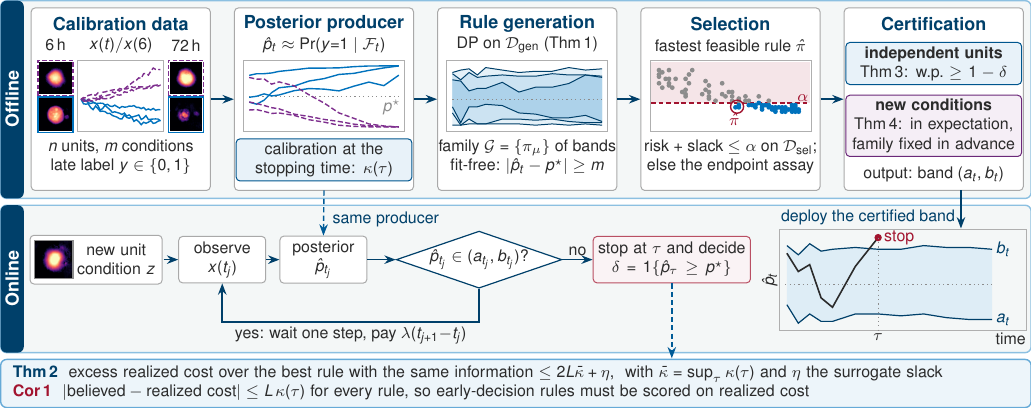
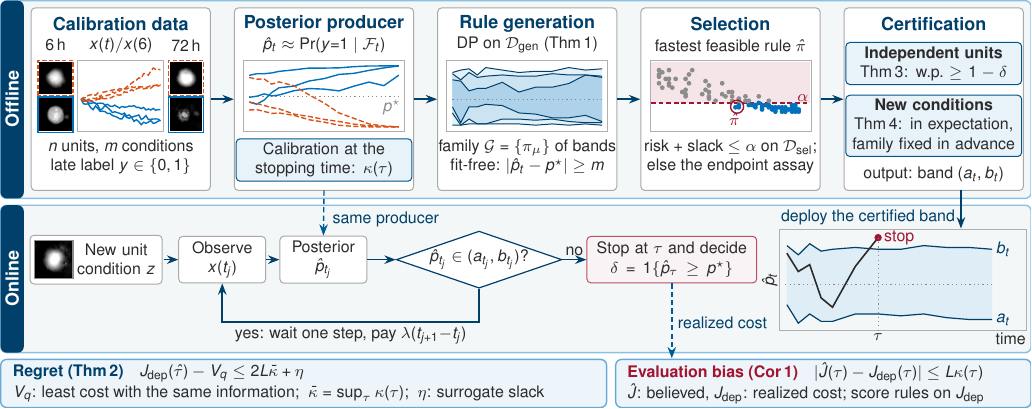
Before and after one commit to tiandaochouqin-Wei/organfusion-seq, a LaTeX figure (fig_overview_tkde.tex): the whole page. Compiled offline with pdfLaTeX.

Commit message:
Fig. 1: TKDE-style pass (colour semantics as in Figs. 2-7, greyscale phase maps, theorem boxes with Table 1 symbols)
Resistant is orange (as in Fig. 2), not purple (CALIMERA elsewhere); both certification routes in the
method's blue; theorem strip replaced by "Regret (Thm 2)" and "Evaluation bias (Cor 1)" boxes in
J_dep / J-hat / V_q notation; the decision-to-theory link labelled "realized cost"; sentence case in boxes.

Co-Authored-By: Claude Opus 5.5 <noreply@anthropic.com>

```diff
--- a/fig_overview_tkde.tex
+++ b/fig_overview_tkde.tex
@@ -12,6 +12,7 @@
 \definecolor{ours}{HTML}{0072BD}
 \definecolor{oursd}{HTML}{00406A}
 \definecolor{cal}{HTML}{7E2F8E}
+\definecolor{loss}{HTML}{D95319}
 \definecolor{warn}{HTML}{A2142F}
 \definecolor{gry}{HTML}{8C8C8C}
 \definecolor{ink}{HTML}{2B2B2B}
@@ -105,8 +106,8 @@
 % E: certification (Thms 3-4)
 \begin{scope}[shift={(\Xo+4*\St+0.5*\Wm,0)}]
   \node[hdr] at (0,6.78) {Certification};
-  \node[tbox] at (0,6.08) {\textbf{independent units}\\ Thm\,3: w.p.\ $\ge1-\delta$};
-  \node[cbox] at (0,4.98) {\textbf{new conditions}\\ Thm\,4: in expectation,\\ family fixed in advance};
+  \node[tbox] at (0,6.08) {\textbf{Independent units}\\ Thm\,3: w.p.\ $\ge1-\delta$};
+  \node[tbox] at (0,4.98) {\textbf{New conditions}\\ Thm\,4: in expectation,\\ family fixed in advance};
   \node[txt] at (0,4.12) {output: band $(a_t,b_t)$};
 \end{scope}
 % ------------------------------------------------ online lane
@@ -114,12 +115,12 @@
 \draw[gry!75,line width=0.5pt,rounded corners=2pt,fill=white] (0.53,\yf-0.43) rectangle (2.86,\yf+0.43);
 \node[inner sep=0pt] (img) at (0.95,\yf) {\includegraphics[width=0.66cm]{figures_tkde/fig1_org_new.png}};
 \draw[gry,line width=0.6pt] (img.south west) rectangle (img.north east);
-\node[fbox,draw=none,fill=none,text width=1.50cm] (n1) at (2.05,\yf) {new unit\\ condition $z$};
-\node[fbox,text width=1.38cm] (n2) at (3.92,\yf) {observe\\ $x(t_j)$};
-\node[fbox,text width=1.38cm] (n3) at (5.705,\yf) {posterior\\ $\hat p_{t_j}$};
+\node[fbox,draw=none,fill=none,text width=1.50cm] (n1) at (2.05,\yf) {New unit\\ condition $z$};
+\node[fbox,text width=1.38cm] (n2) at (3.92,\yf) {Observe\\ $x(t_j)$};
+\node[fbox,text width=1.38cm] (n3) at (5.705,\yf) {Posterior\\ $\hat p_{t_j}$};
 \node[draw=oursd,line width=0.6pt,fill=white,diamond,aspect=2.9,inner sep=0.6pt,text=ink] (n4) at (8.45,\yf)
      {$\hat p_{t_j}\in(a_{t_j},b_{t_j})$?};
-\node[fbox,draw=warn!75,fill=warn!5,text width=2.62cm] (n5) at (11.85,\yf) {stop at $\tau$ and decide\\ $\delta=\mathbf 1\{\hat p_\tau\ge p^\star\}$};
+\node[fbox,draw=warn!75,fill=warn!5,text width=2.84cm] (n5) at (11.85,\yf) {Stop at $\tau$ and decide\\ $\delta=\mathbf 1\{\hat p_\tau\ge p^\star\}$};
 \draw[ar] (n1) -- (n2);
 \draw[ar] (n2) -- (n3);
 \draw[ar] (n3) -- (n4);
@@ -143,12 +144,17 @@
 \draw[ar] (16.95,\ya) -- (16.95,3.17);
 \node[txt,anchor=east,text=oursd] at (16.85,3.37) {deploy the certified band};
 % ------------------------------------------------ Theorem 2 / Corollary 1 strip
-\fill[ours!7,rounded corners=3pt,draw=ours!60,line width=0.7pt] (0.012,0.012) rectangle (18.188,0.86);
-\node[font=\md,text=ink,anchor=west,text width=17.70cm,align=left,inner sep=0pt] at (0.22,0.436)
-  {\textbf{\textcolor{oursd}{Thm\,2}}\ \ excess realized cost over the best rule with the same information
-   $\le2L\bar\kappa+\eta$, \ with $\bar\kappa=\sup_\tau\kappa(\tau)$ and $\eta$ the surrogate slack\\
-   \textbf{\textcolor{warn}{Cor\,1}}\ \ $|\text{believed}-\text{realized cost}|\le L\,\kappa(\tau)$ for every rule, so
-   early-decision rules must be scored on realized cost};
+\fill[ours!7,rounded corners=3pt,draw=ours!60,line width=0.7pt] (0.012,0.012) rectangle (10.70,0.86);
+\fill[ours!7,rounded corners=3pt,draw=ours!60,line width=0.7pt] (10.86,0.012) rectangle (18.188,0.86);
+\node[txt,anchor=west,align=left] at (0.22,0.62)
+  {\textbf{\textcolor{oursd}{Regret (Thm\,2)}}\quad $J_{\rm dep}(\hat\tau)-V_q\le2L\bar\kappa+\eta$};
+\node[txt,anchor=west,align=left] at (0.22,0.25)
+  {$V_q$: least cost with the same information;\ \ $\bar\kappa=\sup_\tau\kappa(\tau)$;\ \ $\eta$: surrogate slack};
+\node[txt,anchor=west,align=left] at (11.06,0.62)
+  {\textbf{\textcolor{warn}{Evaluation bias (Cor\,1)}}\quad $|\hat J(\tau)-J_{\rm dep}(\tau)|\le L\kappa(\tau)$};
+\node[txt,anchor=west,align=left] at (11.06,0.25)
+  {$\hat J$: believed, $J_{\rm dep}$: realized cost; score rules on $J_{\rm dep}$};
 \draw[da] (n5.south) -- (11.85,0.88);
+\node[txt,anchor=west,text=oursd] at (11.95,1.50) {realized cost};
 \end{tikzpicture}
 \end{document}
```
Also changed, not shown: fig_overview_data.tex (+6 -6 lines), figures_tkde/fig1_org_new.png, figures_tkde/fig1_org_r06.png, figures_tkde/fig1_org_r72.png, figures_tkde/fig1_org_s06.png, figures_tkde/fig1_org_s72.png, figures_tkde/fig_overview_tkde.pdf, fig_overview_tkde.tex (4 more changed lines), 2 other files.
